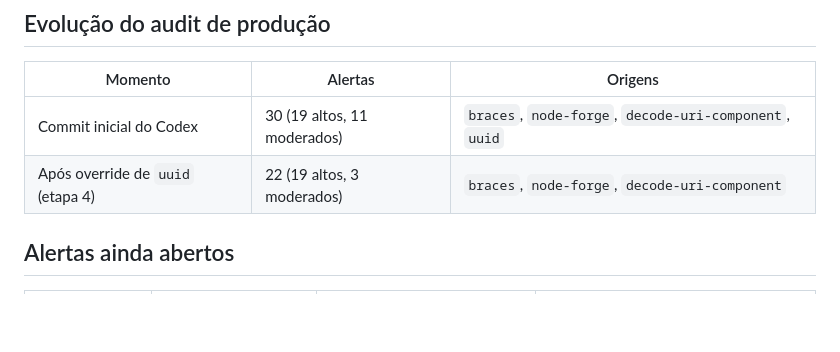
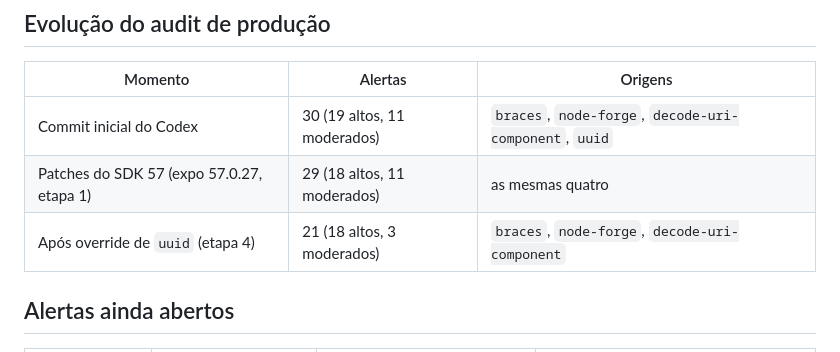
Before and after one commit to aldonetorv-creator/ipsiquiatra-aplicativo, a Markdown page: docs/dependencias.md, the part around the change. Rendered like a GitHub page; blank space fills up the shorter version.

Commit message:
docs: atualizar evolução do audit com os patches do SDK 57
Co-Authored-By: Claude Opus 5.5 <noreply@anthropic.com>
Claude-Session: https://claude.ai/code/session_0149wQbRv2wacfywCnRgQnY5

```diff
--- a/docs/dependencias.md
+++ b/docs/dependencias.md
@@ -21,7 +21,8 @@ execução. **Nunca usar `npm audit fix --force`** (propõe downgrade para Expo
 | Momento | Alertas | Origens |
 |---|---|---|
 | Commit inicial do Codex | 30 (19 altos, 11 moderados) | `braces`, `node-forge`, `decode-uri-component`, `uuid` |
-| Após override de `uuid` (etapa 4) | 22 (19 altos, 3 moderados) | `braces`, `node-forge`, `decode-uri-component` |
+| Patches do SDK 57 (expo 57.0.27, etapa 1) | 29 (18 altos, 11 moderados) | as mesmas quatro |
+| Após override de `uuid` (etapa 4) | 21 (18 altos, 3 moderados) | `braces`, `node-forge`, `decode-uri-component` |
 
 ## Alertas ainda abertos
 
```
